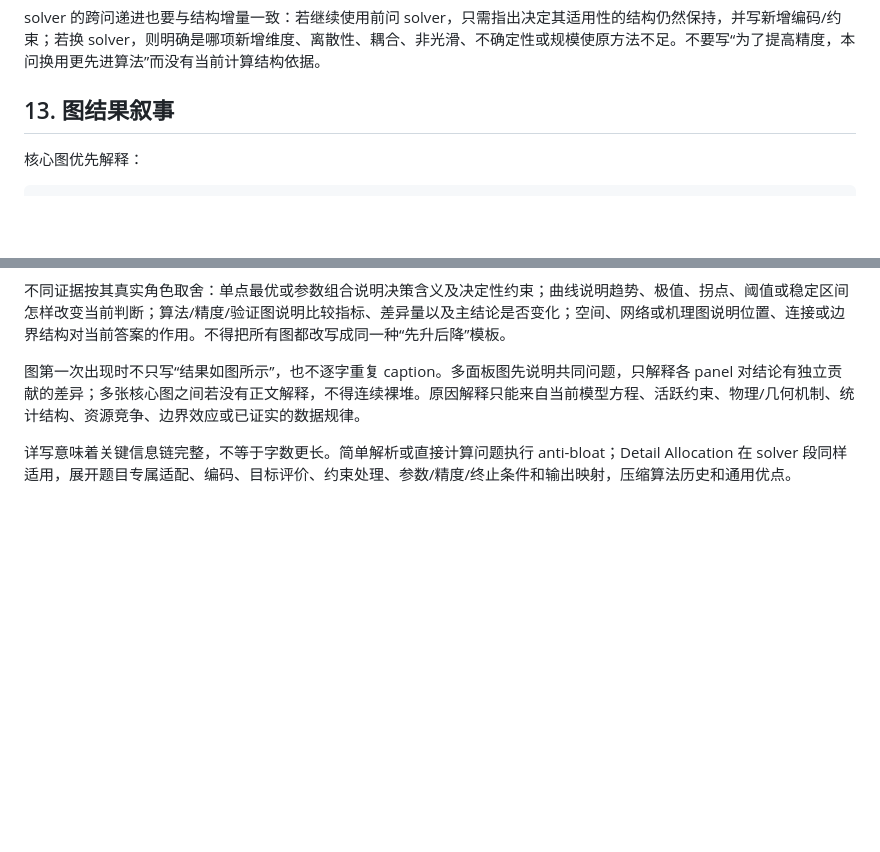
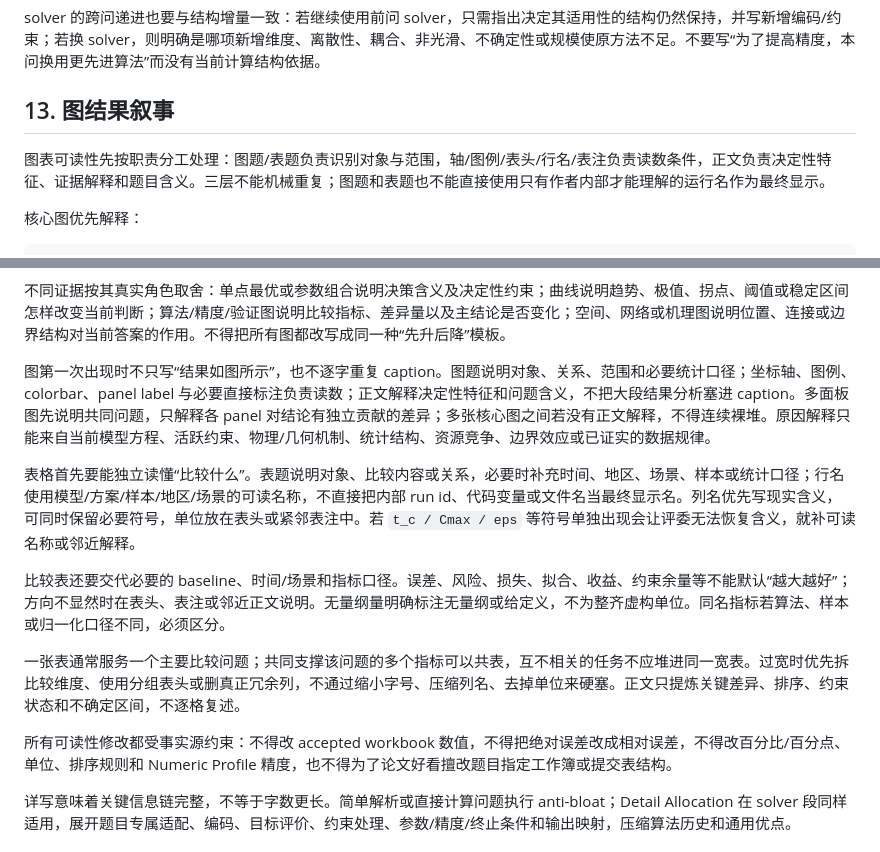
Before and after one commit to Vexushi1/mathmodel-skill, a Markdown page: modules/05_writing/paper_writing_protocol.md, 2 parts joined by grey strips. GitHub-like rendering; blank space fills up the shorter version.

Commit message:
docs: make table and figure evidence easier to read

````diff
--- a/modules/05_writing/paper_writing_protocol.md
+++ b/modules/05_writing/paper_writing_protocol.md
@@ -608,6 +608,8 @@ solver 的跨问递进也要与结构增量一致：若继续使用前问 solver
 
 ## 13. 图结果叙事
 
+图表可读性先按职责分工处理：图题/表题负责识别对象与范围，轴/图例/表头/行名/表注负责读数条件，正文负责决定性特征、证据解释和题目含义。三层不能机械重复；图题和表题也不能直接使用只有作者内部才能理解的运行名作为最终显示。
+
 核心图优先解释：
 
 ```text
@@ -625,7 +627,15 @@ solver 的跨问递进也要与结构增量一致：若继续使用前问 solver
 
 不同证据按其真实角色取舍：单点最优或参数组合说明决策含义及决定性约束；曲线说明趋势、极值、拐点、阈值或稳定区间怎样改变当前判断；算法/精度/验证图说明比较指标、差异量以及主结论是否变化；空间、网络或机理图说明位置、连接或边界结构对当前答案的作用。不得把所有图都改写成同一种“先升后降”模板。
 
-图第一次出现时不只写“结果如图所示”，也不逐字重复 caption。多面板图先说明共同问题，只解释各 panel 对结论有独立贡献的差异；多张核心图之间若没有正文解释，不得连续裸堆。原因解释只能来自当前模型方程、活跃约束、物理/几何机制、统计结构、资源竞争、边界效应或已证实的数据规律。
+图第一次出现时不只写“结果如图所示”，也不逐字重复 caption。图题说明对象、关系、范围和必要统计口径；坐标轴、图例、colorbar、panel label 与必要直接标注负责读数；正文解释决定性特征和问题含义，不把大段结果分析塞进 caption。多面板图先说明共同问题，只解释各 panel 对结论有独立贡献的差异；多张核心图之间若没有正文解释，不得连续裸堆。原因解释只能来自当前模型方程、活跃约束、物理/几何机制、统计结构、资源竞争、边界效应或已证实的数据规律。
+
+表格首先要能独立读懂“比较什么”。表题说明对象、比较内容或关系，必要时补充时间、地区、场景、样本或统计口径；行名使用模型/方案/样本/地区/场景的可读名称，不直接把内部 run id、代码变量或文件名当最终显示名。列名优先写现实含义，可同时保留必要符号，单位放在表头或紧邻表注中。若 `t_c / Cmax / eps` 等符号单独出现会让评委无法恢复含义，就补可读名称或邻近解释。
+
+比较表还要交代必要的 baseline、时间/场景和指标口径。误差、风险、损失、拟合、收益、约束余量等不能默认“越大越好”；方向不显然时在表头、表注或邻近正文说明。无量纲量明确标注无量纲或给定义，不为整齐虚构单位。同名指标若算法、样本或归一化口径不同，必须区分。
+
+一张表通常服务一个主要比较问题；共同支撑该问题的多个指标可以共表，互不相关的任务不应堆进同一宽表。过宽时优先拆比较维度、使用分组表头或删真正冗余列，不通过缩小字号、压缩列名、去掉单位来硬塞。正文只提炼关键差异、排序、约束状态和不确定区间，不逐格复述。
+
+所有可读性修改都受事实源约束：不得改 accepted workbook 数值，不得把绝对误差改成相对误差，不得改百分比/百分点、单位、排序规则和 Numeric Profile 精度，也不得为了论文好看擅改题目指定工作簿或提交表结构。
 
 详写意味着关键信息链完整，不等于字数更长。简单解析或直接计算问题执行 anti-bloat；Detail Allocation 在 solver 段同样适用，展开题目专属适配、编码、目标评价、约束处理、参数/精度/终止条件和输出映射，压缩算法历史和通用优点。
 
````
